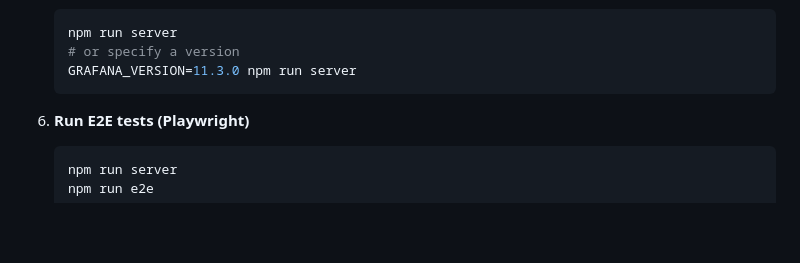
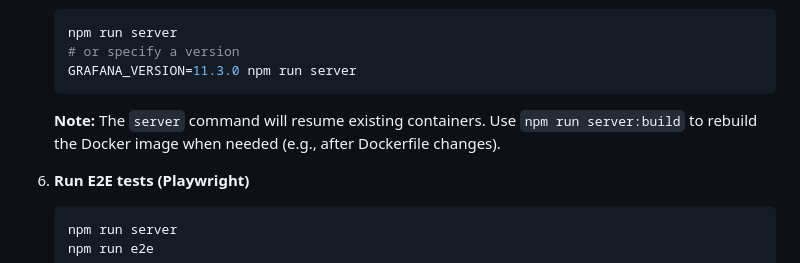
Before and after one commit to disguise-one/grafana-liveupdate, a Markdown page: README.md, the part around the change. GitHub-like rendering; blank space fills up the shorter version.

Commit message:
docs: add documentation for server:build command in README

````diff
--- a/README.md
+++ b/README.md
@@ -57,6 +57,8 @@ This plugin allows Grafana to subscribe to live updates from a Disguise Designer
    # or specify a version
    GRAFANA_VERSION=11.3.0 npm run server
    ```
+
+   **Note:** The `server` command will resume existing containers. Use `npm run server:build` to rebuild the Docker image when needed (e.g., after Dockerfile changes).
 
 6. **Run E2E tests (Playwright)**
    ```bash
````
